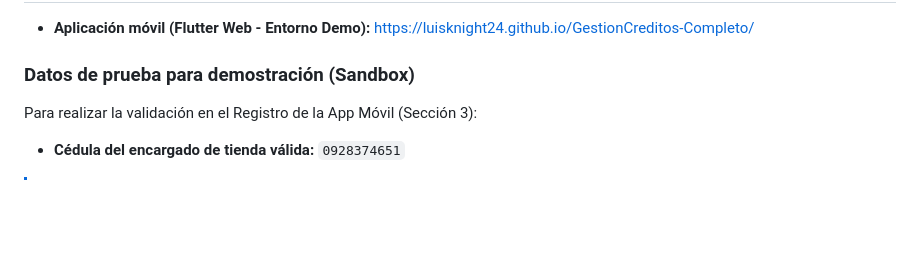
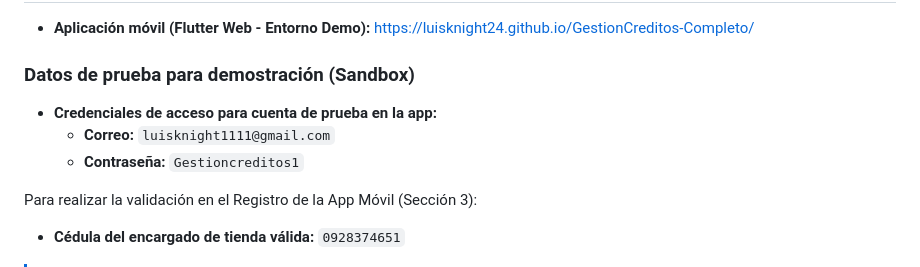
Before and after one commit to luisknight24/GestionCreditos-Completo, a Markdown page: README.md, the part around the change. GitHub-like rendering; blank space fills up the shorter version.

Commit message:
docs: se agregaron las credenciales de acceso de prueba en el readme

```diff
--- a/README.md
+++ b/README.md
@@ -15,6 +15,10 @@ Sistema multiplataforma diseñado para la administración descentralizada de sol
 - **Aplicación móvil (Flutter Web - Entorno Demo):** [https://luisknight24.github.io/GestionCreditos-Completo/](https://luisknight24.github.io/GestionCreditos-Completo/)
 
 ### Datos de prueba para demostración (Sandbox)
+
+- **Credenciales de acceso para cuenta de prueba en la app:**
+  - **Correo:** `luisknight1111@gmail.com`
+  - **Contraseña:** `Gestioncreditos1`
 
 Para realizar la validación en el Registro de la App Móvil (Sección 3):
 
```
